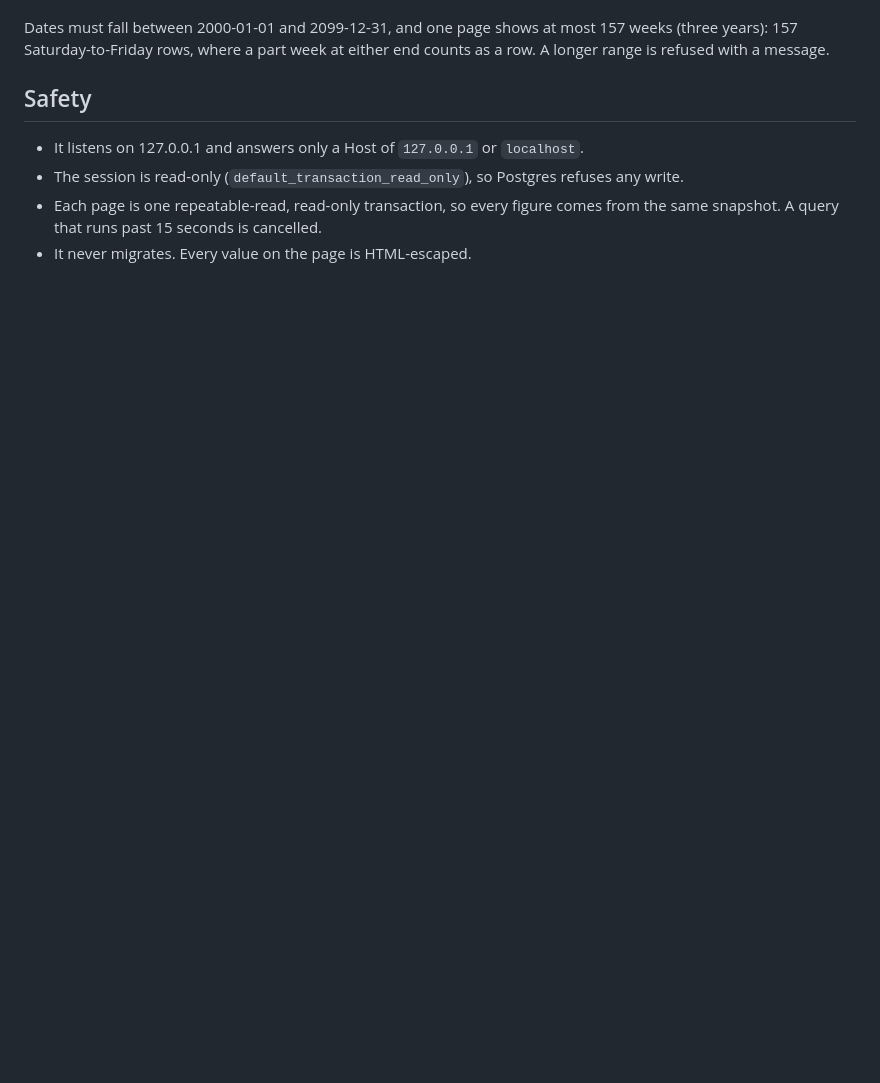
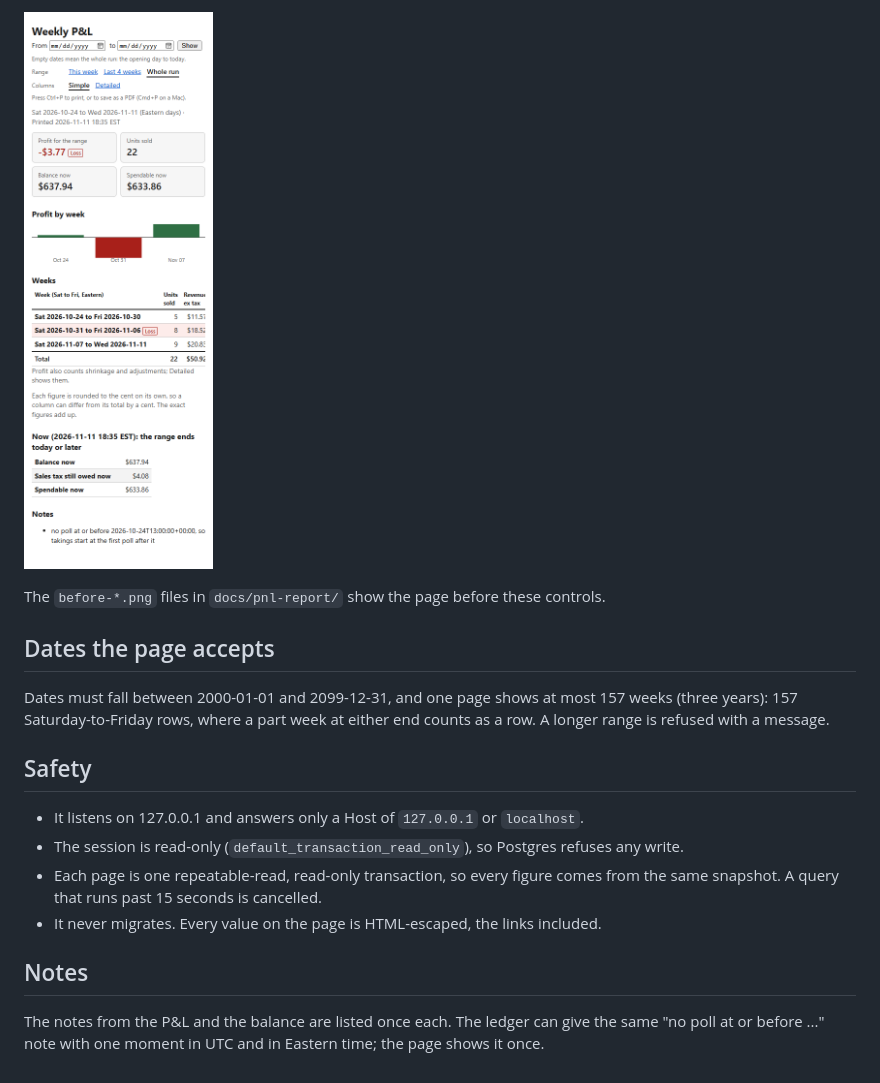
Before and after one commit to marshall-strong/agentic-vending, a Markdown page: docs/pnl-report.md, the part around one of its changes. Drawn GitHub-style; pictures changed too: docs/pnl-report/whole-run-simple-390.png (added); blank space fills up the shorter version.

```diff
--- a/docs/pnl-report.md
+++ b/docs/pnl-report.md
@@ -60,3 +114,8 @@ run: the opening entry to today. **Whole run** clears them. The form doesn't pri
+![Simple view at 390px](pnl-report/whole-run-simple-390.png)
+
+The `before-*.png` files in `docs/pnl-report/` show the page before these controls.
+
+## Dates the page accepts
 
 Dates must fall between 2000-01-01 and 2099-12-31, and one page shows at most 157 weeks (three
 years): 157 Saturday-to-Friday rows, where a part week at either end counts as a row. A longer
@@ -68,4 +127,9 @@ range is refused with a message.
 - The session is read-only (`default_transaction_read_only`), so Postgres refuses any write.
 - Each page is one repeatable-read, read-only transaction, so every figure comes from the same
   snapshot. A query that runs past 15 seconds is cancelled.
-- It never migrates. Every value on the page is HTML-escaped.
+- It never migrates. Every value on the page is HTML-escaped, the links included.
+
+## Notes
+
+The notes from the P&L and the balance are listed once each. The ledger can give the same "no poll
+at or before ..." note with one moment in UTC and in Eastern time; the page shows it once.
```
Also changed, not shown: other parts of docs/pnl-report.md (+62 -8 lines), docs/pnl-report/whole-run-detailed-1280.png (added), docs/pnl-report/whole-run-simple-1280-dark.png (added).
